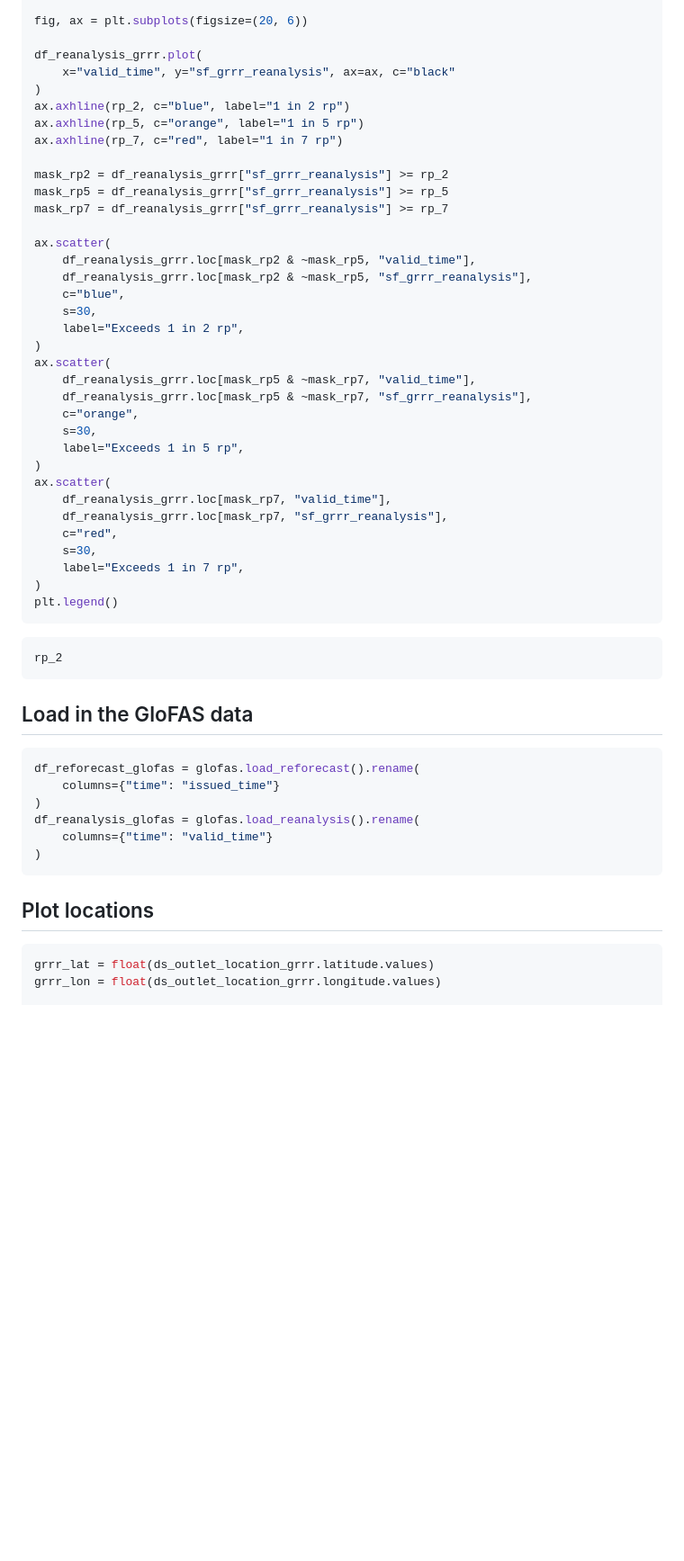
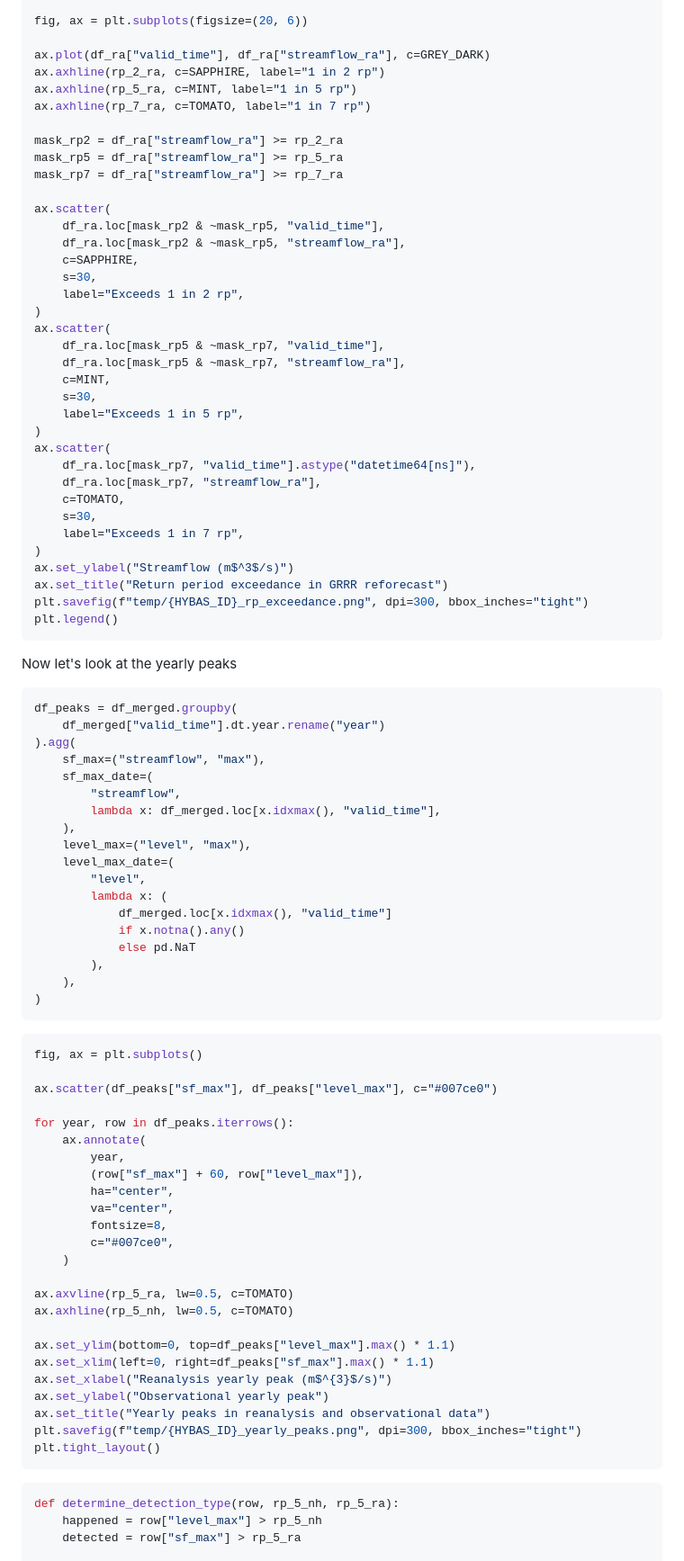
Before and after one commit to OCHA-DAP/ds-aa-nga-flooding, a Markdown page: exploration/grrr_explore.md, the part around one of its changes. Shown at 90% size. GitHub-like rendering; blank space fills up the shorter version.

````diff
--- a/exploration/grrr_explore.md
+++ b/exploration/grrr_explore.md
@@ -460,59 +446,94 @@ rp_7 = rp_calc.get_rp_val(df_rp_calculated, 7)
 
 fig, ax = plt.subplots(figsize=(20, 6))
 
-df_reanalysis_grrr.plot(
-    x="valid_time", y="sf_grrr_reanalysis", ax=ax, c="black"
-)
-ax.axhline(rp_2, c="blue", label="1 in 2 rp")
-ax.axhline(rp_5, c="orange", label="1 in 5 rp")
-ax.axhline(rp_7, c="red", label="1 in 7 rp")
+ax.plot(df_ra["valid_time"], df_ra["streamflow_ra"], c=GREY_DARK)
+ax.axhline(rp_2_ra, c=SAPPHIRE, label="1 in 2 rp")
+ax.axhline(rp_5_ra, c=MINT, label="1 in 5 rp")
+ax.axhline(rp_7_ra, c=TOMATO, label="1 in 7 rp")
 
-mask_rp2 = df_reanalysis_grrr["sf_grrr_reanalysis"] >= rp_2
-mask_rp5 = df_reanalysis_grrr["sf_grrr_reanalysis"] >= rp_5
-mask_rp7 = df_reanalysis_grrr["sf_grrr_reanalysis"] >= rp_7
+mask_rp2 = df_ra["streamflow_ra"] >= rp_2_ra
+mask_rp5 = df_ra["streamflow_ra"] >= rp_5_ra
+mask_rp7 = df_ra["streamflow_ra"] >= rp_7_ra
 
 ax.scatter(
-    df_reanalysis_grrr.loc[mask_rp2 & ~mask_rp5, "valid_time"],
-    df_reanalysis_grrr.loc[mask_rp2 & ~mask_rp5, "sf_grrr_reanalysis"],
-    c="blue",
+    df_ra.loc[mask_rp2 & ~mask_rp5, "valid_time"],
+    df_ra.loc[mask_rp2 & ~mask_rp5, "streamflow_ra"],
+    c=SAPPHIRE,
     s=30,
     label="Exceeds 1 in 2 rp",
 )
 ax.scatter(
-    df_reanalysis_grrr.loc[mask_rp5 & ~mask_rp7, "valid_time"],
-    df_reanalysis_grrr.loc[mask_rp5 & ~mask_rp7, "sf_grrr_reanalysis"],
-    c="orange",
+    df_ra.loc[mask_rp5 & ~mask_rp7, "valid_time"],
+    df_ra.loc[mask_rp5 & ~mask_rp7, "streamflow_ra"],
+    c=MINT,
     s=30,
     label="Exceeds 1 in 5 rp",
 )
 ax.scatter(
-    df_reanalysis_grrr.loc[mask_rp7, "valid_time"],
-    df_reanalysis_grrr.loc[mask_rp7, "sf_grrr_reanalysis"],
-    c="red",
+    df_ra.loc[mask_rp7, "valid_time"].astype("datetime64[ns]"),
+    df_ra.loc[mask_rp7, "streamflow_ra"],
+    c=TOMATO,
     s=30,
     label="Exceeds 1 in 7 rp",
 )
+ax.set_ylabel("Streamflow (m$^3$/s)")
+ax.set_title("Return period exceedance in GRRR reforecast")
+plt.savefig(f"temp/{HYBAS_ID}_rp_exceedance.png", dpi=300, bbox_inches="tight")
 plt.legend()
 ```
 
-```python
-rp_2
-```
-
-## Load in the GloFAS data
+Now let's look at the yearly peaks
 
 ```python
-df_reforecast_glofas = glofas.load_reforecast().rename(
-    columns={"time": "issued_time"}
-)
-df_reanalysis_glofas = glofas.load_reanalysis().rename(
-    columns={"time": "valid_time"}
+df_peaks = df_merged.groupby(
+    df_merged["valid_time"].dt.year.rename("year")
+).agg(
+    sf_max=("streamflow", "max"),
+    sf_max_date=(
+        "streamflow",
+        lambda x: df_merged.loc[x.idxmax(), "valid_time"],
+    ),
+    level_max=("level", "max"),
+    level_max_date=(
+        "level",
+        lambda x: (
+            df_merged.loc[x.idxmax(), "valid_time"]
+            if x.notna().any()
+            else pd.NaT
+        ),
+    ),
 )
 ```
 
-## Plot locations
+```python
+fig, ax = plt.subplots()
+
+ax.scatter(df_peaks["sf_max"], df_peaks["level_max"], c="#007ce0")
+
+for year, row in df_peaks.iterrows():
+    ax.annotate(
+        year,
+        (row["sf_max"] + 60, row["level_max"]),
+        ha="center",
+        va="center",
+        fontsize=8,
+        c="#007ce0",
+    )
+
+ax.axvline(rp_5_ra, lw=0.5, c=TOMATO)
+ax.axhline(rp_5_nh, lw=0.5, c=TOMATO)
+
+ax.set_ylim(bottom=0, top=df_peaks["level_max"].max() * 1.1)
+ax.set_xlim(left=0, right=df_peaks["sf_max"].max() * 1.1)
+ax.set_xlabel("Reanalysis yearly peak (m$^{3}$/s)")
+ax.set_ylabel("Observational yearly peak")
+ax.set_title("Yearly peaks in reanalysis and observational data")
+plt.savefig(f"temp/{HYBAS_ID}_yearly_peaks.png", dpi=300, bbox_inches="tight")
+plt.tight_layout()
+```
 
 ```python
-grrr_lat = float(ds_outlet_location_grrr.latitude.values)
-grrr_lon = float(ds_outlet_location_grrr.longitude.values)
+def determine_detection_type(row, rp_5_nh, rp_5_ra):
+    happened = row["level_max"] > rp_5_nh
+    detected = row["sf_max"] > rp_5_ra
 
````
Also changed, not shown: other parts of exploration/grrr_explore.md (+118 -128 lines).
